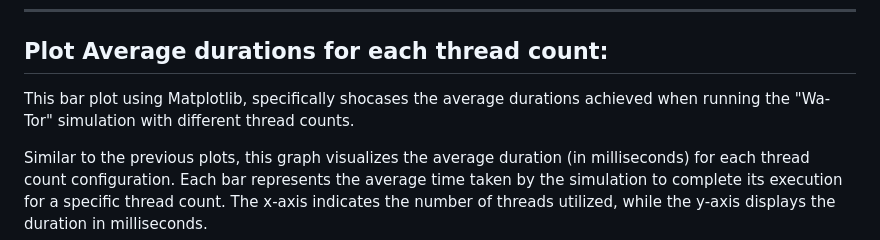
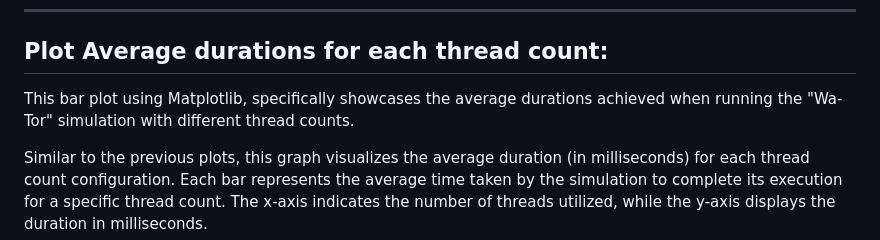
Before and after one commit to DanielGiedraitis/Wa-Tor, a Markdown page: README.md, the part around the change. GitHub-like rendering.

```diff
--- a/README.md
+++ b/README.md
@@ -27,7 +27,7 @@ By visualizing the maximum durations across different thread counts, this graph
 ---
 
 ## Plot Average durations for each thread count:
-This bar plot using Matplotlib, specifically shocases the average durations achieved when running the "Wa-Tor" simulation with different thread counts.
+This bar plot using Matplotlib, specifically showcases the average durations achieved when running the "Wa-Tor" simulation with different thread counts.
 
 Similar to the previous plots, this graph visualizes the average duration (in milliseconds) for each thread count configuration. Each bar represents the average time taken by the simulation to complete its execution for a specific thread count. The x-axis indicates the number of threads utilized, while the y-axis displays the duration in milliseconds.
 
```
